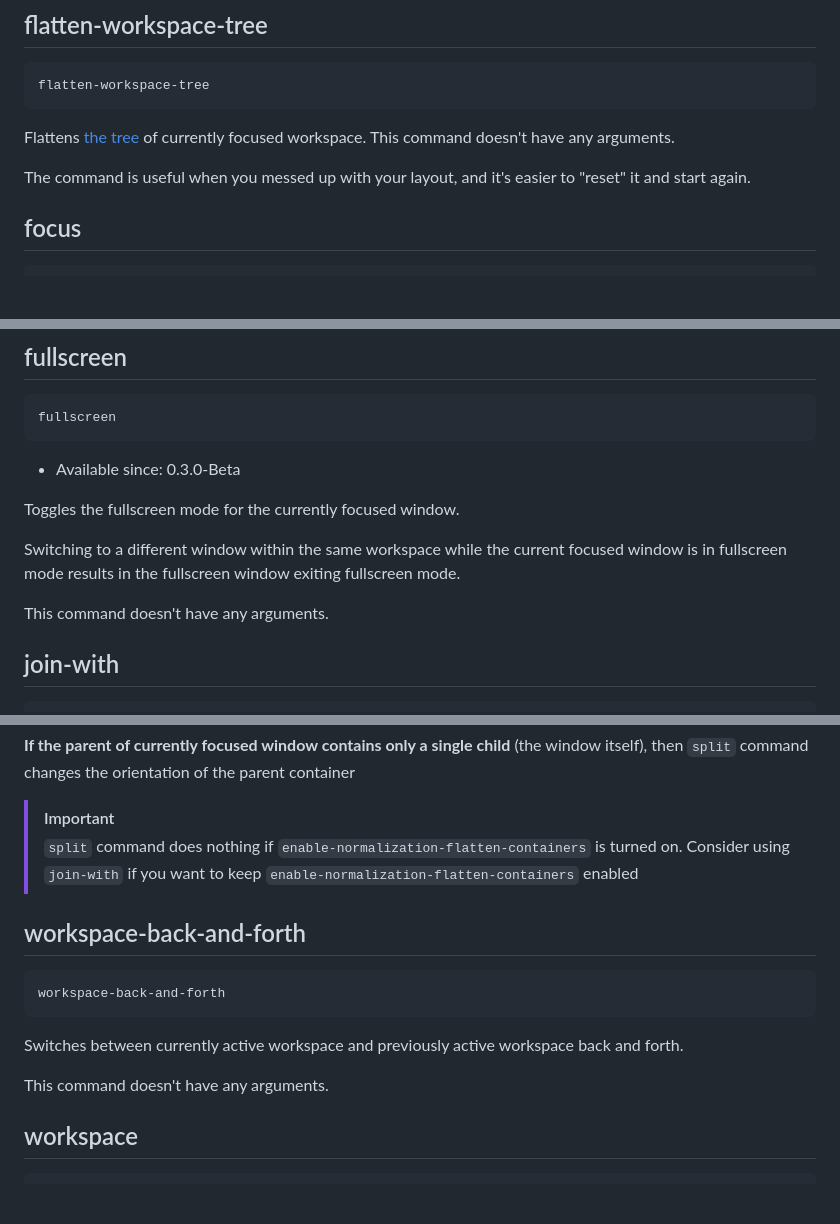
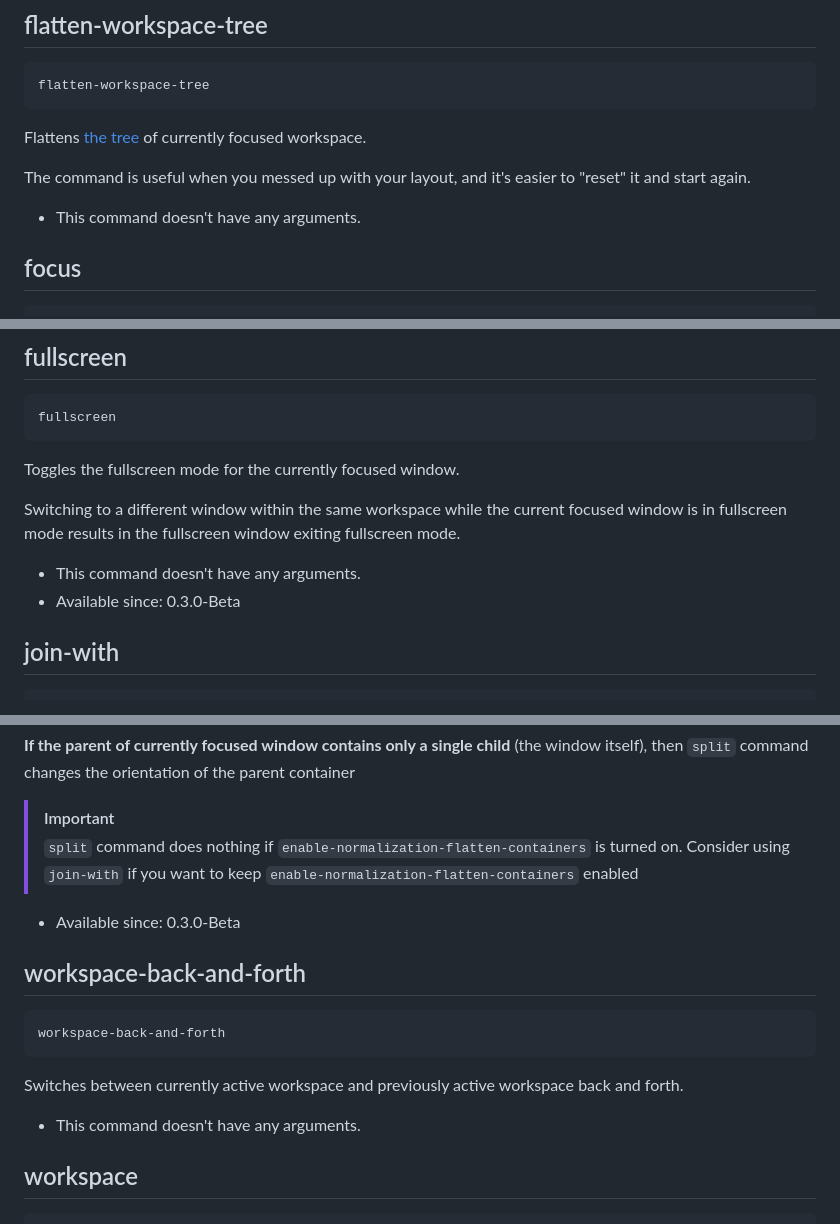
Before and after one commit to nikitabobko/AeroSpace, a Markdown page: docs/commands.md, 3 parts joined by grey strips. Drawn GitHub-style; blank space fills up the shorter version.

````diff
--- a/docs/commands.md
+++ b/docs/commands.md
@@ -78,9 +80,11 @@ It will open up Terminal.app and make it float. `sleep 1` is still required beca
 flatten-workspace-tree
 ```
 
-Flattens [the tree](./guide.md#tree) of currently focused workspace. This command doesn't have any arguments.
+Flattens [the tree](./guide.md#tree) of currently focused workspace.
 
 The command is useful when you messed up with your layout, and it's easier to "reset" it and start again.
+
+- This command doesn't have any arguments.
 
 ## focus
 
@@ -106,14 +110,13 @@ operation is under the question.
 fullscreen
 ```
 
-- Available since: 0.3.0-Beta
-
 Toggles the fullscreen mode for the currently focused window.
 
 Switching to a different window within the same workspace while the current focused window is in fullscreen mode results
 in the fullscreen window exiting fullscreen mode.
 
-This command doesn't have any arguments.
+- This command doesn't have any arguments.
+- Available since: 0.3.0-Beta
 
 ## join-with
 
@@ -331,6 +332,8 @@ orientation of the parent container
 > `split` command does nothing if `enable-normalization-flatten-containers` is turned on. Consider using `join-with` if you want
 > to keep `enable-normalization-flatten-containers` enabled
 
+- Available since: 0.3.0-Beta
+
 ## workspace-back-and-forth
 
 ```
@@ -339,7 +342,7 @@ workspace-back-and-forth
 
 Switches between currently active workspace and previously active workspace back and forth.
 
-This command doesn't have any arguments.
+- This command doesn't have any arguments.
 
 ## workspace
 
````
Also changed, not shown: other parts of docs/commands.md (+3 -3 lines).
